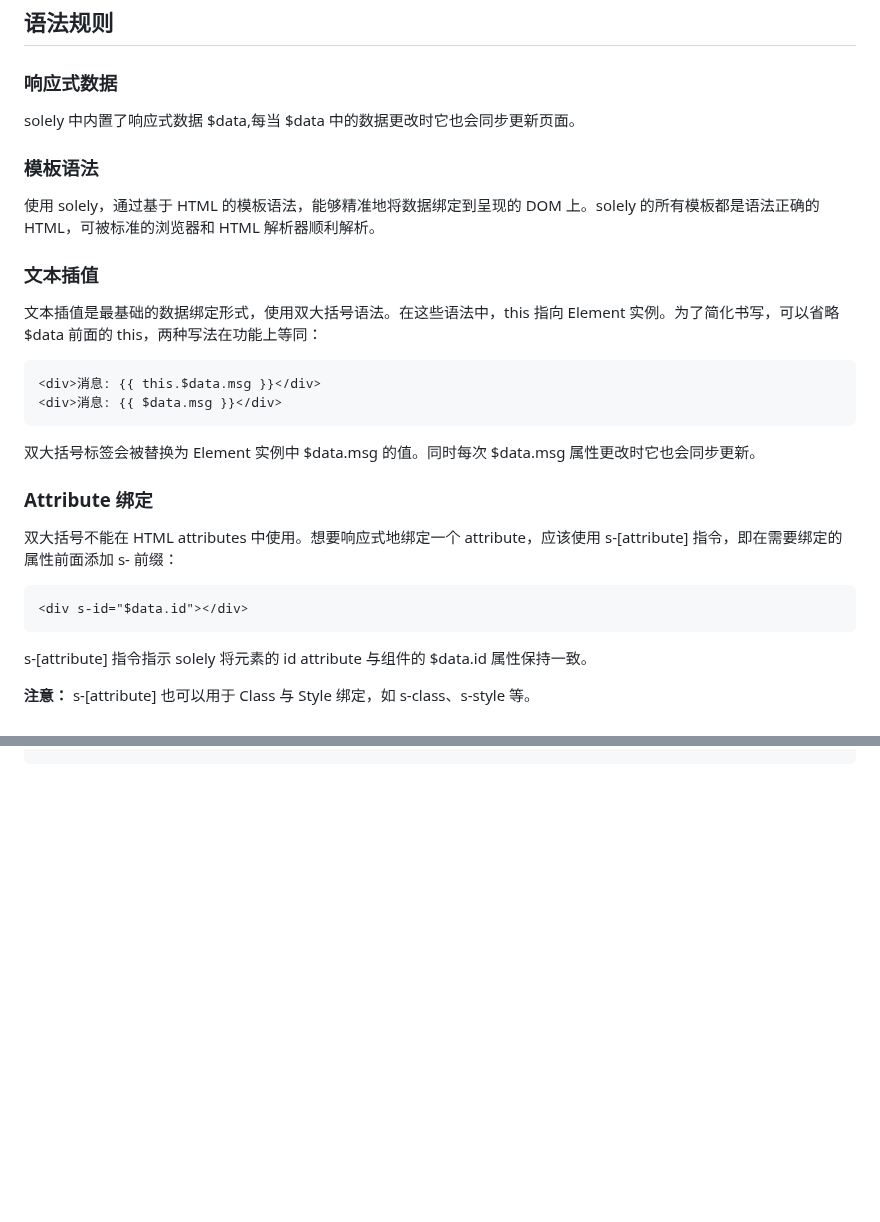
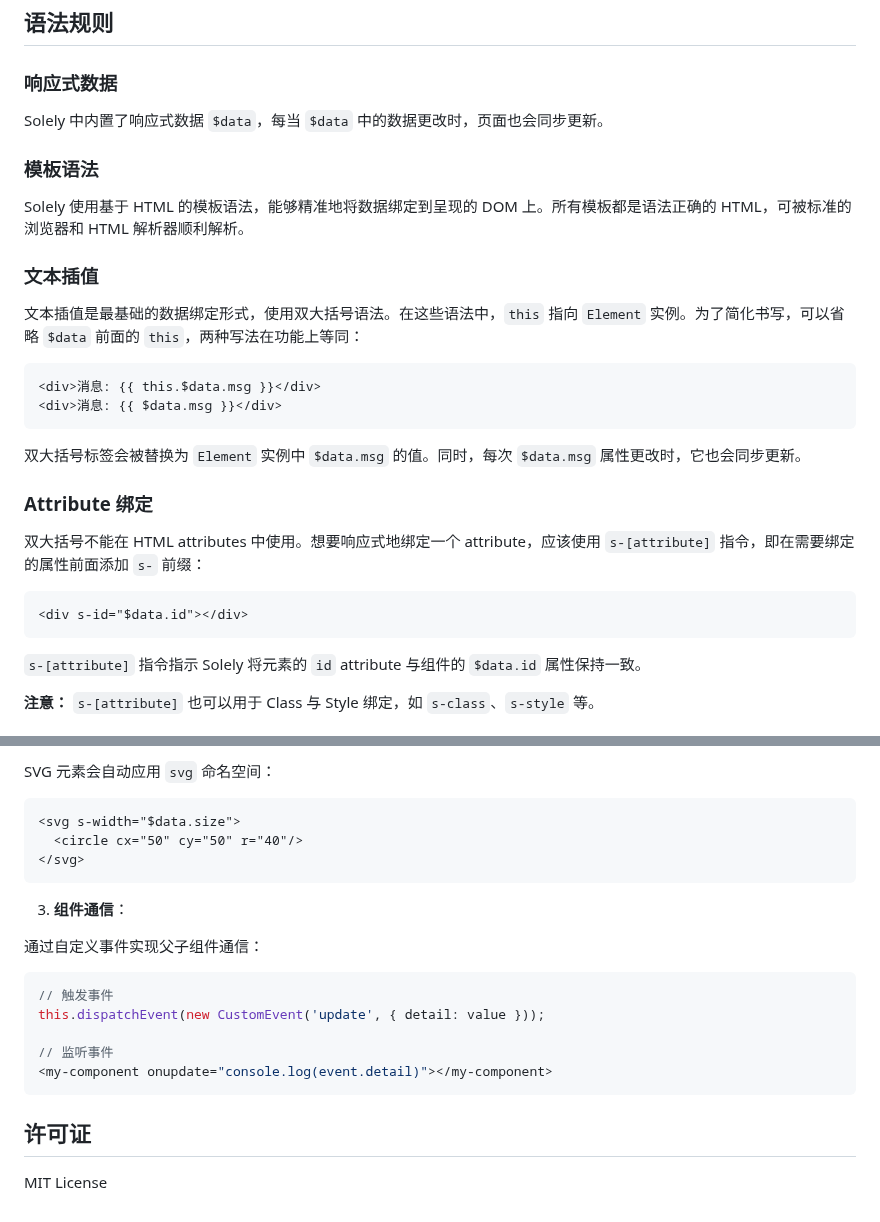
Before and after one commit to solelyjs/solely, a Markdown page: README.md, 2 parts joined by grey strips. Drawn GitHub-style; blank space fills up the shorter version.

````diff
--- a/README.md
+++ b/README.md
@@ -24,32 +24,32 @@ npm i solely
 
 ### 响应式数据
 
-solely 中内置了响应式数据 $data,每当 $data 中的数据更改时它也会同步更新页面。
+Solely 中内置了响应式数据 `$data`，每当 `$data` 中的数据更改时，页面也会同步更新。
 
 ### 模板语法
 
-使用 solely，通过基于 HTML 的模板语法，能够精准地将数据绑定到呈现的 DOM 上。solely 的所有模板都是语法正确的 HTML，可被标准的浏览器和 HTML 解析器顺利解析。
+Solely 使用基于 HTML 的模板语法，能够精准地将数据绑定到呈现的 DOM 上。所有模板都是语法正确的 HTML，可被标准的浏览器和 HTML 解析器顺利解析。
 
 ### 文本插值
 
-文本插值是最基础的数据绑定形式，使用双大括号语法。在这些语法中，this 指向 Element 实例。为了简化书写，可以省略 $data 前面的 this，两种写法在功能上等同：
+文本插值是最基础的数据绑定形式，使用双大括号语法。在这些语法中，`this` 指向 `Element` 实例。为了简化书写，可以省略 `$data` 前面的 `this`，两种写法在功能上等同：
 
 ```html
 <div>消息: {{ this.$data.msg }}</div>
 <div>消息: {{ $data.msg }}</div>
 ```
 
-双大括号标签会被替换为 Element 实例中 $data.msg 的值。同时每次 $data.msg 属性更改时它也会同步更新。
+双大括号标签会被替换为 `Element` 实例中 `$data.msg` 的值。同时，每次 `$data.msg` 属性更改时，它也会同步更新。
 
 ### Attribute 绑定
 
-双大括号不能在 HTML attributes 中使用。想要响应式地绑定一个 attribute，应该使用 s-[attribute] 指令，即在需要绑定的属性前面添加 s- 前缀：
+双大括号不能在 HTML attributes 中使用。想要响应式地绑定一个 attribute，应该使用 `s-[attribute]` 指令，即在需要绑定的属性前面添加 `s-` 前缀：
 
 ```html
 <div s-id="$data.id"></div>
 ```
 
-s-[attribute] 指令指示 solely 将元素的 id attribute 与组件的 $data.id 属性保持一致。
+`s-[attribute]` 指令指示 Solely 将元素的 `id` attribute 与组件的 `$data.id` 属性保持一致。
 
-**注意：** s-[attribute] 也可以用于 Class 与 Style 绑定，如 s-class、s-style 等。
+**注意：** `s-[attribute]` 也可以用于 Class 与 Style 绑定，如 `s-class`、`s-style` 等。
 
@@ -148,0 +244,23 @@ solely 引入了 `<For>` 标签，根据由 `each` 关键字绑定的表达式
+SVG 元素会自动应用 `svg` 命名空间：
+
+```html
+<svg s-width="$data.size">
+  <circle cx="50" cy="50" r="40"/>
+</svg>
+```
+
+3. **组件通信**：
+
+通过自定义事件实现父子组件通信：
+
+```ts
+// 触发事件
+this.dispatchEvent(new CustomEvent('update', { detail: value }));
+
+// 监听事件
+<my-component onupdate="console.log(event.detail)"></my-component>
+```
+
+## 许可证
+
+MIT License
````
Also changed, not shown: other parts of README.md (+110 -15 lines).
